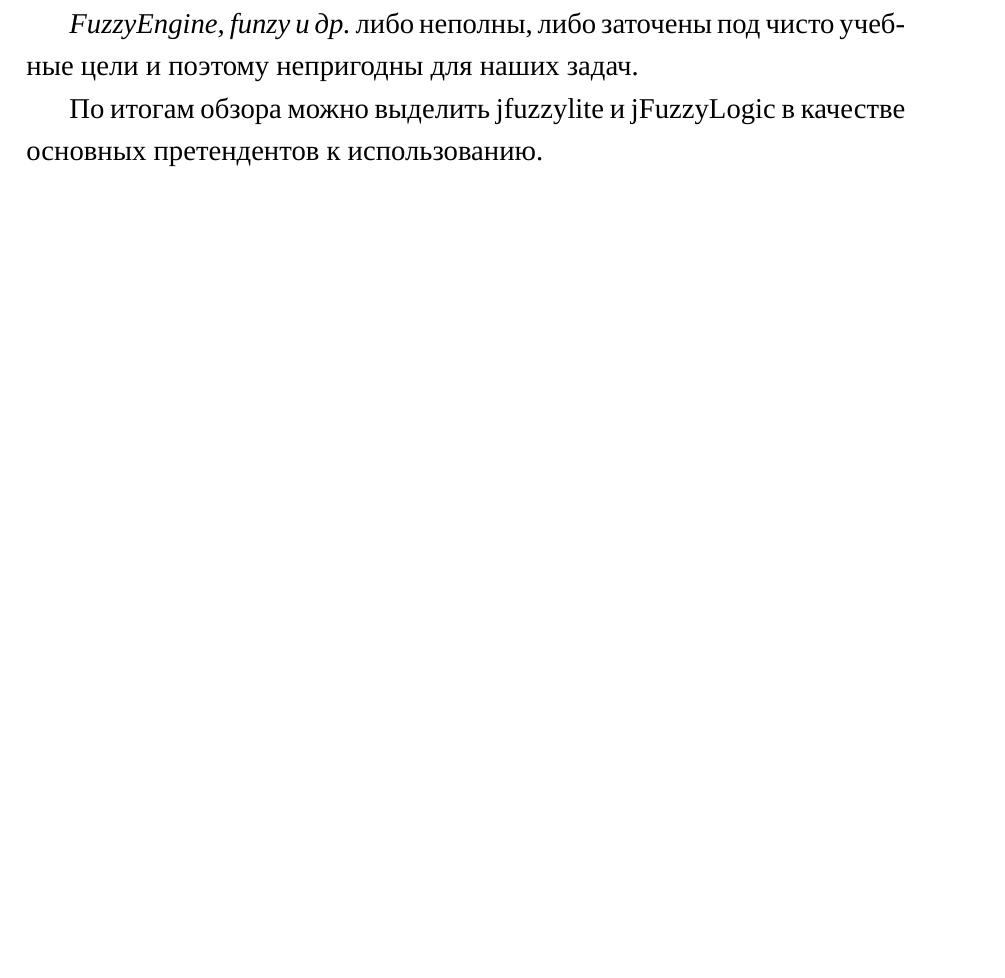
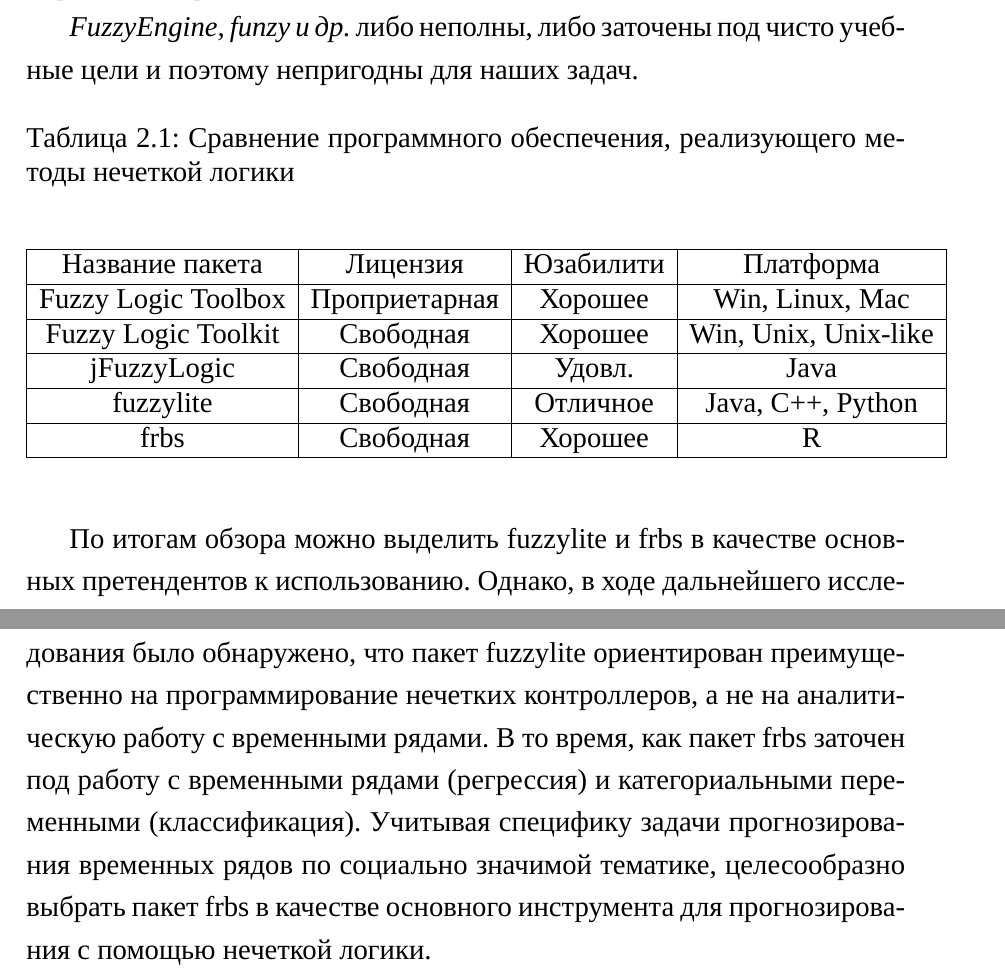
Before and after one commit to codenotfound/fuzzy_social_forecast, a LaTeX thesis (thesis/disser.tex, which reads thesis/chapters/chapter02.tex): part of page 24 of 56 before the commit and two parts of pages 25 and 26 of 58 after it, the two joined at a grey line, cut so that both start at the same text, the shorter picture padded with empty space. Compiled offline with XeLaTeX; a missing font is replaced by an installed copy or a similar font.

Commit message:
soft review refined

```diff
--- a/thesis/chapters/chapter02.tex
+++ b/thesis/chapters/chapter02.tex
@@ -130,7 +162,44 @@
+реализована возможность импорта и экспорта нечетких моделей на языке PMML.
 
 \textit{FuzzyEngine, funzy и др.} либо неполны, либо заточены под чисто учебные цели и поэтому непригодны для наших задач.
 
-По итогам обзора можно выделить jfuzzylite и jFuzzyLogic в качестве основных претендентов к использованию.
+\begin{table}[bhtp]
+    \caption{Сравнение программного обеспечения, реализующего методы нечеткой
+        логики}
+	\begin{center}
+        \begin{tabular}{ | c | c | c | c |}
+			\hline
+            Название пакета & Лицензия & Юзабилити & Платформа \\
+			\hline
+            Fuzzy Logic Toolbox & Проприетарная & Хорошее &
+            Win, Linux, Mac\\
+			\hline
+            Fuzzy Logic Toolkit & Свободная & Хорошее &
+            Win, Unix, Unix-like\\
+			\hline
+            jFuzzyLogic & Свободная & Удовл. &
+            Java\\
+			\hline
+            fuzzylite & Свободная & Отличное &
+            Java, C++, Python\\
+			\hline
+            frbs & Свободная & Хорошее &
+            R\\
+			\hline
+		\end{tabular}
+	\end{center}
+    \label{table:soft_comparison}
+\end{table}
+
+По итогам обзора можно выделить fuzzylite и frbs в качестве основных
+претендентов к использованию. Однако, в ходе дальнейшего исследования было
+обнаружено, что пакет fuzzylite ориентирован преимущественно на программирование
+нечетких контроллеров, а не на аналитическую работу с временными рядами. В то
+время, как пакет frbs заточен под работу с временными рядами (регрессия) и
+категориальными переменными (классификация). Учитывая специфику задачи
+прогнозирования временных рядов по социально значимой тематике, целесообразно
+выбрать пакет frbs в качестве основного инструмента для прогнозирования с
+помощью нечеткой логики.
 
 \newpage
 \section{Обзор литературы по нечеткому социальному прогнозированию}
```
Also changed, not shown: thesis/fuzzy_thesis.bib (+11 -1 lines), thesis/chapters/chapter02.tex (46 more changed lines).
